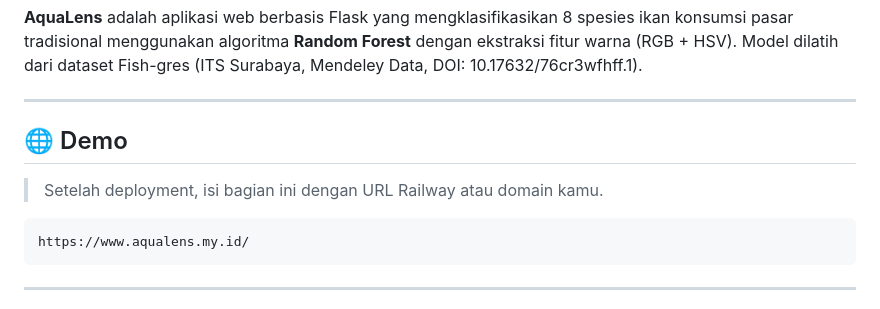
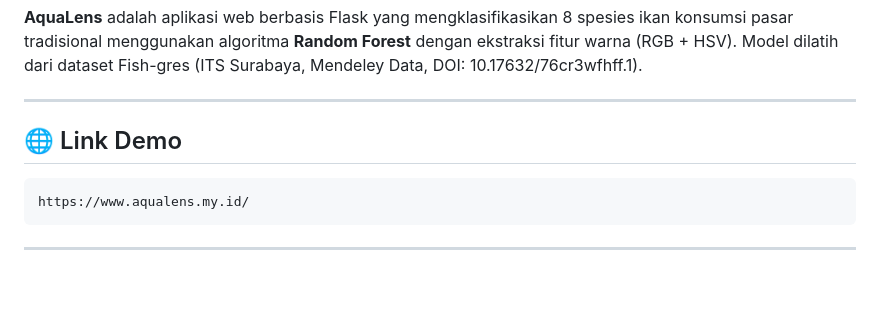
Before and after one commit to aulianazwahuriah/AquaLens-app, a Markdown page: README.md, the part around the change. GitHub-like rendering; blank space fills up the shorter version.

````diff
--- a/README.md
+++ b/README.md
@@ -4,9 +4,7 @@
 
 ---
 
-## 🌐 Demo
-
-> Setelah deployment, isi bagian ini dengan URL Railway atau domain kamu.
+## 🌐 Link Demo
 
 ```
 https://www.aqualens.my.id/
````
